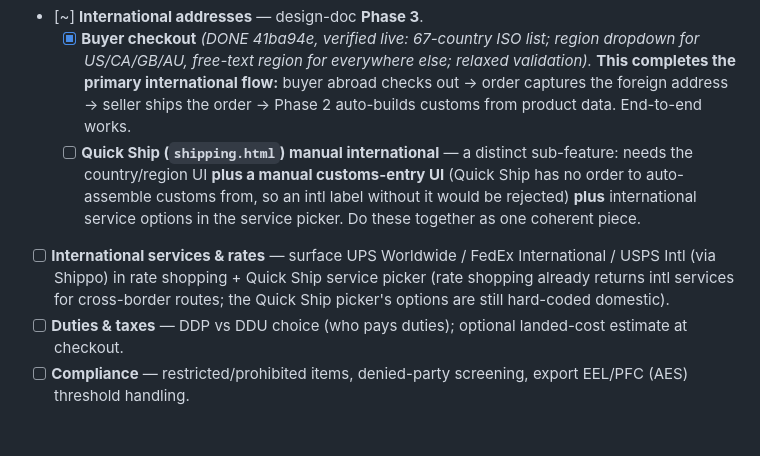
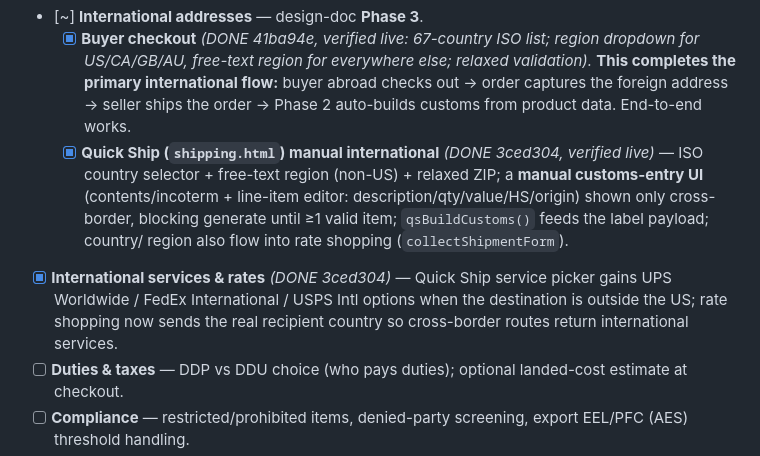
Before and after one commit to dandelao7-svg/shopsell, a Markdown page: TODO.md, the part around the change. Drawn GitHub-style; blank space fills up the shorter version.

Commit message:
TODO: Quick Ship international + intl services done
Quick Ship manual international (address + customs UI + intl service
picker) shipped and verified live. Phase 3 (international addresses +
services) complete; remaining international work is Phase 4 (duties/
taxes UI, landed cost, compliance).

Co-Authored-By: Claude Opus 4.8 (1M context) <noreply@anthropic.com>

```diff
--- a/TODO.md
+++ b/TODO.md
@@ -33,15 +33,16 @@ design doc (like the storefront one) before starting. Components:
     relaxed validation)._ **This completes the primary international flow:**
     buyer abroad checks out → order captures the foreign address → seller ships
     the order → Phase 2 auto-builds customs from product data. End-to-end works.
-  - [ ] **Quick Ship (`shipping.html`) manual international** — a distinct
-    sub-feature: needs the country/region UI **plus a manual customs-entry UI**
-    (Quick Ship has no order to auto-assemble customs from, so an intl label
-    without it would be rejected) **plus** international service options in the
-    service picker. Do these together as one coherent piece.
-- [ ] **International services & rates** — surface UPS Worldwide / FedEx
-  International / USPS Intl (via Shippo) in rate shopping + Quick Ship service
-  picker (rate shopping already returns intl services for cross-border routes;
-  the Quick Ship picker's options are still hard-coded domestic).
+  - [x] **Quick Ship (`shipping.html`) manual international** _(DONE 3ced304,
+    verified live)_ — ISO country selector + free-text region (non-US) + relaxed
+    ZIP; a **manual customs-entry UI** (contents/incoterm + line-item editor:
+    description/qty/value/HS/origin) shown only cross-border, blocking generate
+    until ≥1 valid item; `qsBuildCustoms()` feeds the label payload; country/
+    region also flow into rate shopping (`collectShipmentForm`).
+- [x] **International services & rates** _(DONE 3ced304)_ — Quick Ship service
+  picker gains UPS Worldwide / FedEx International / USPS Intl options when the
+  destination is outside the US; rate shopping now sends the real recipient
+  country so cross-border routes return international services.
 - [ ] **Duties & taxes** — DDP vs DDU choice (who pays duties); optional landed-cost
   estimate at checkout.
 - [ ] **Compliance** — restricted/prohibited items, denied-party screening,
```
